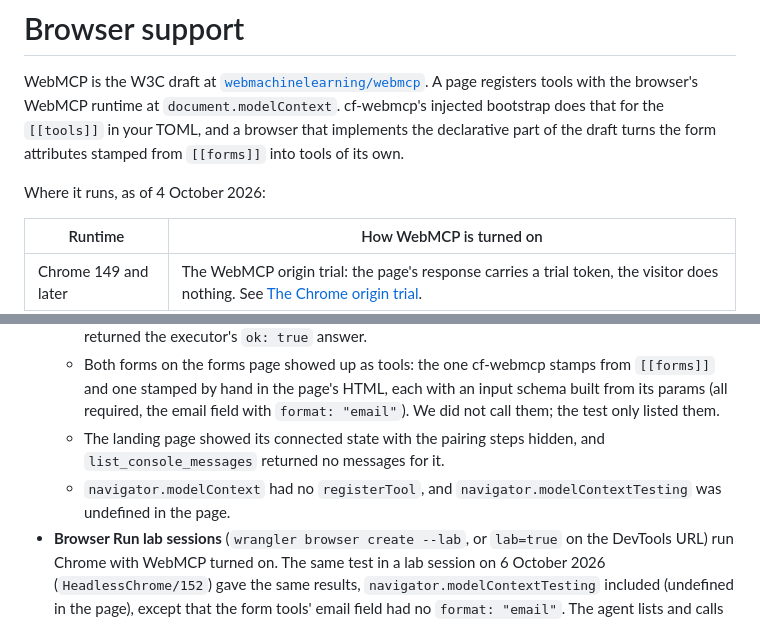
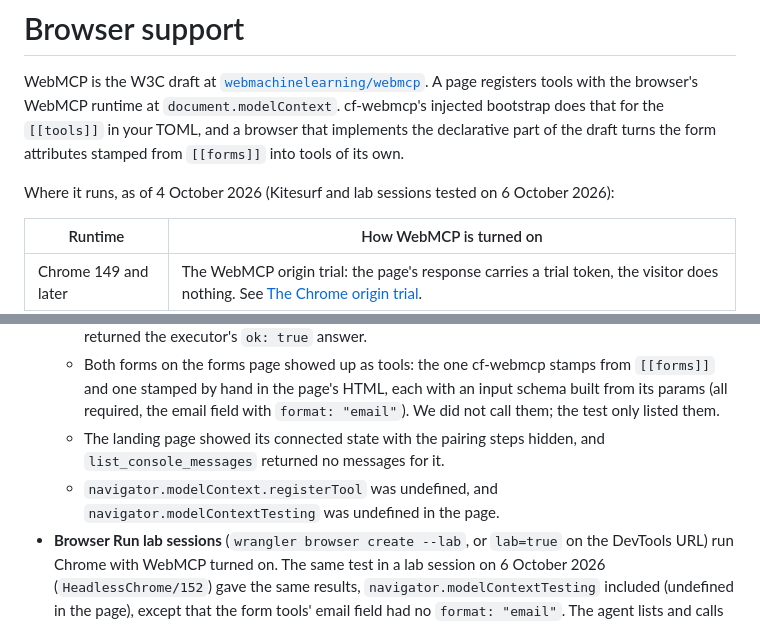
Before and after one commit to basgr/cf-webmcp, a Markdown page: docs/browser-support.md, 2 parts joined by grey strips. Rendered like a GitHub page.

Commit message:
docs: exact wording for the dom_extract failure and the alias probe
Co-Authored-By: Claude Opus 5.5 <noreply@anthropic.com>

```diff
--- a/docs/browser-support.md
+++ b/docs/browser-support.md
@@ -2,7 +2,7 @@
 
 WebMCP is the W3C draft at [`webmachinelearning/webmcp`](https://github.com/webmachinelearning/webmcp). A page registers tools with the browser's WebMCP runtime at `document.modelContext`. cf-webmcp's injected bootstrap does that for the `[[tools]]` in your TOML, and a browser that implements the declarative part of the draft turns the form attributes stamped from `[[forms]]` into tools of its own.
 
-Where it runs, as of 4 October 2026:
+Where it runs, as of 4 October 2026 (Kitesurf and lab sessions tested on 6 October 2026):
 
 | Runtime | How WebMCP is turned on |
 |---------|-------------------------|
@@ -103,7 +103,7 @@ Run this in the DevTools console:
   - `search_pages`, `list_posts` and `get_page`, called with `execute_webmcp_tool`, completed and returned the executor's `ok: true` answer.
   - Both forms on the forms page showed up as tools: the one cf-webmcp stamps from `[[forms]]` and one stamped by hand in the page's HTML, each with an input schema built from its params (all required, the email field with `format: "email"`). We did not call them; the test only listed them.
   - The landing page showed its connected state with the pairing steps hidden, and `list_console_messages` returned no messages for it.
-  - `navigator.modelContext` had no `registerTool`, and `navigator.modelContextTesting` was undefined in the page.
+  - `navigator.modelContext.registerTool` was undefined, and `navigator.modelContextTesting` was undefined in the page.
 - **Browser Run lab sessions** (`wrangler browser create --lab`, or `lab=true` on the DevTools URL) run Chrome with WebMCP turned on. The same test in a lab session on 6 October 2026 (`HeadlessChrome/152`) gave the same results, `navigator.modelContextTesting` included (undefined in the page), except that the form tools' email field had no `format: "email"`. The agent lists and calls the page's tools over the DevTools protocol (`list_webmcp_tools` and `execute_webmcp_tool` in `chrome-devtools-mcp`). See [Cloudflare's WebMCP docs for Browser Run](https://developers.cloudflare.com/browser-run/features/webmcp/) (the address as of 6 October 2026).
 
 ## The `tools` Permissions Policy
```
Also changed, not shown: docs/upgrade.md (+1 -1 lines).
